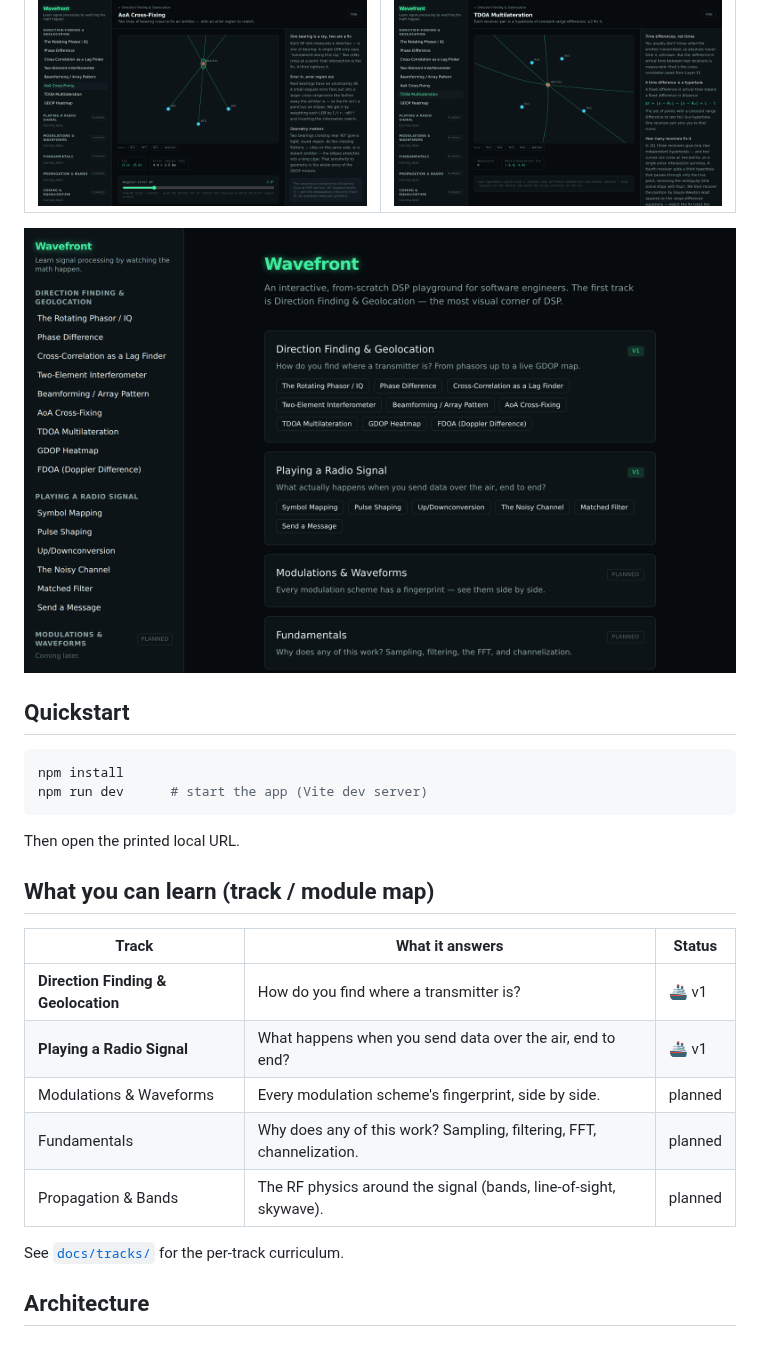
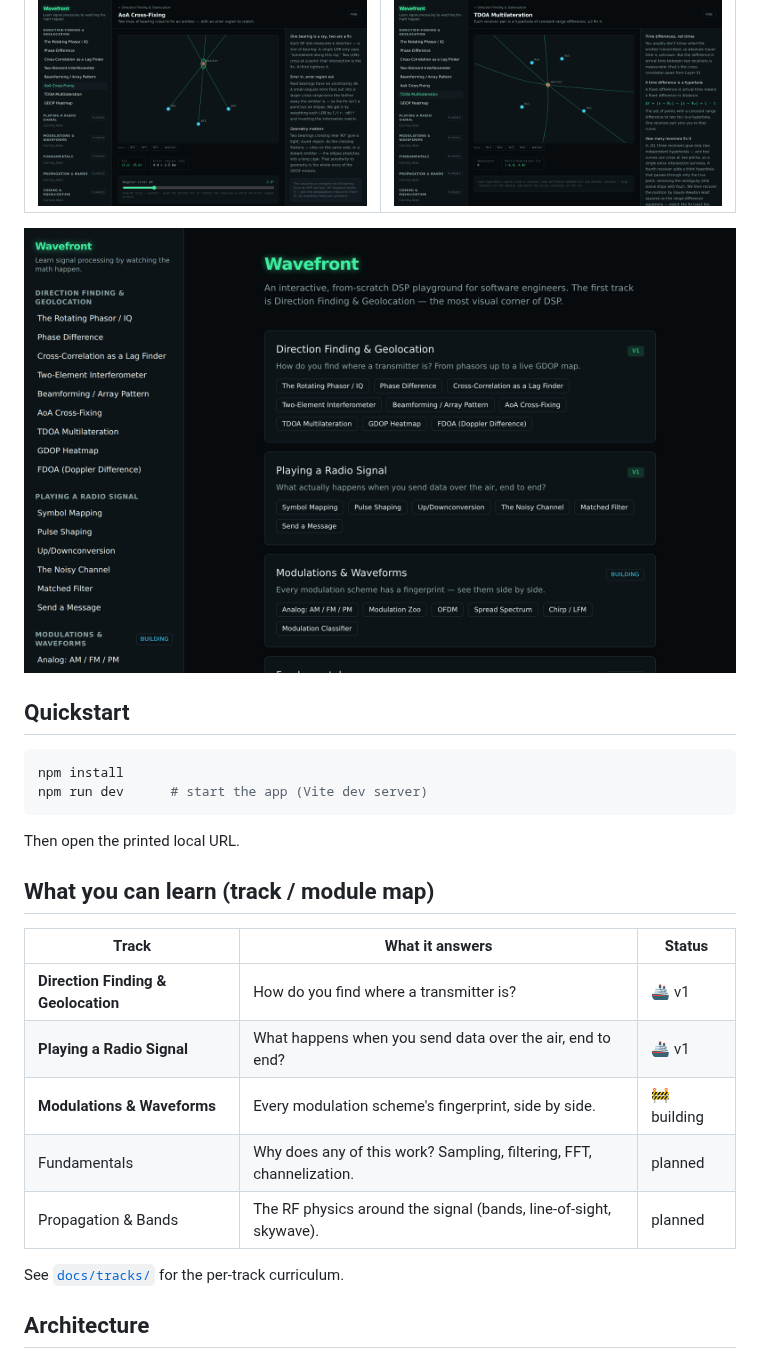
Before and after one commit to MrZoller/wavefront, a Markdown page: README.md, the part around the change. Rendered like a GitHub page; pictures changed too: docs/images/overview.png.

```diff
--- a/README.md
+++ b/README.md
@@ -47,13 +47,13 @@ Then open the printed local URL.
 
 ## What you can learn (track / module map)
 
-| Track                               | What it answers                                                      | Status  |
-| ----------------------------------- | -------------------------------------------------------------------- | ------- |
-| **Direction Finding & Geolocation** | How do you find where a transmitter is?                              | 🚢 v1   |
-| **Playing a Radio Signal**          | What happens when you send data over the air, end to end?            | 🚢 v1   |
-| Modulations & Waveforms             | Every modulation scheme's fingerprint, side by side.                 | planned |
-| Fundamentals                        | Why does any of this work? Sampling, filtering, FFT, channelization. | planned |
-| Propagation & Bands                 | The RF physics around the signal (bands, line-of-sight, skywave).    | planned |
+| Track                               | What it answers                                                      | Status      |
+| ----------------------------------- | -------------------------------------------------------------------- | ----------- |
+| **Direction Finding & Geolocation** | How do you find where a transmitter is?                              | 🚢 v1       |
+| **Playing a Radio Signal**          | What happens when you send data over the air, end to end?            | 🚢 v1       |
+| **Modulations & Waveforms**         | Every modulation scheme's fingerprint, side by side.                 | 🚧 building |
+| Fundamentals                        | Why does any of this work? Sampling, filtering, FFT, channelization. | planned     |
+| Propagation & Bands                 | The RF physics around the signal (bands, line-of-sight, skywave).    | planned     |
 
 See [`docs/tracks/`](./docs/tracks/) for the per-track curriculum.
 
```
Also changed, not shown: CHANGELOG.md (+16 -0 lines), docs/dsp/fft.md (added, +37 -0 lines), docs/dsp/modulation.md (added, +42 -0 lines), docs/tracks/modulations-and-waveforms.md (added, +33 -0 lines).
